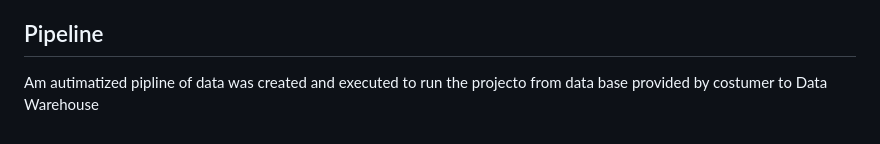
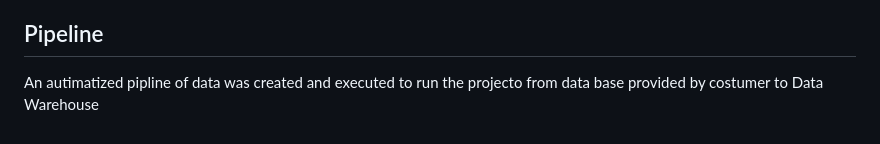
Before and after one commit to leocortes85/Invesment_Recomendation_Project, a Markdown page: README.md, the part around the change. Rendered like a GitHub page.

Commit message:
correction

```diff
--- a/README.md
+++ b/README.md
@@ -88,4 +88,4 @@ The Data Warehouse has a snowflake schema where the Business fact table is used
 - The relational model was automatized to work with in Data Warehouse
 
 ## Pipeline
-Am autimatized pipline of data was created and executed to run the projecto from data base provided by costumer to Data Warehouse
+An autimatized pipline of data was created and executed to run the projecto from data base provided by costumer to Data Warehouse
```
